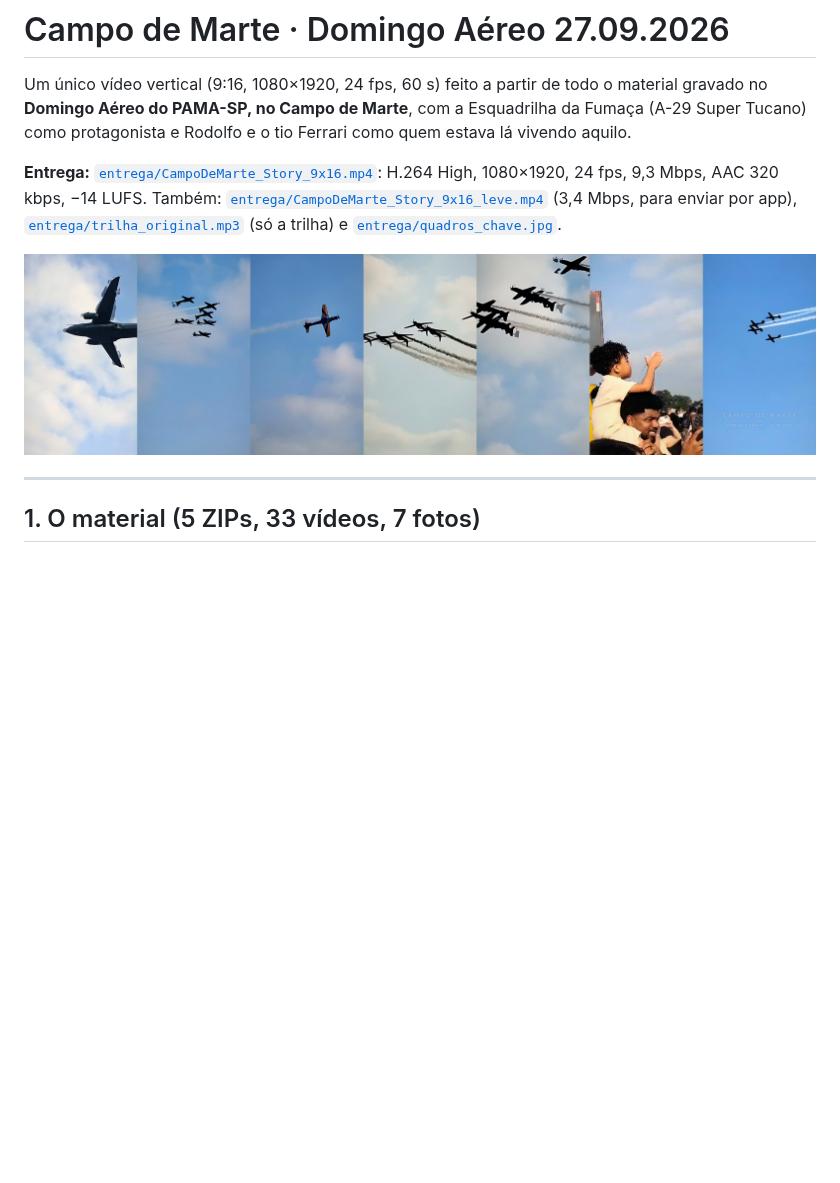
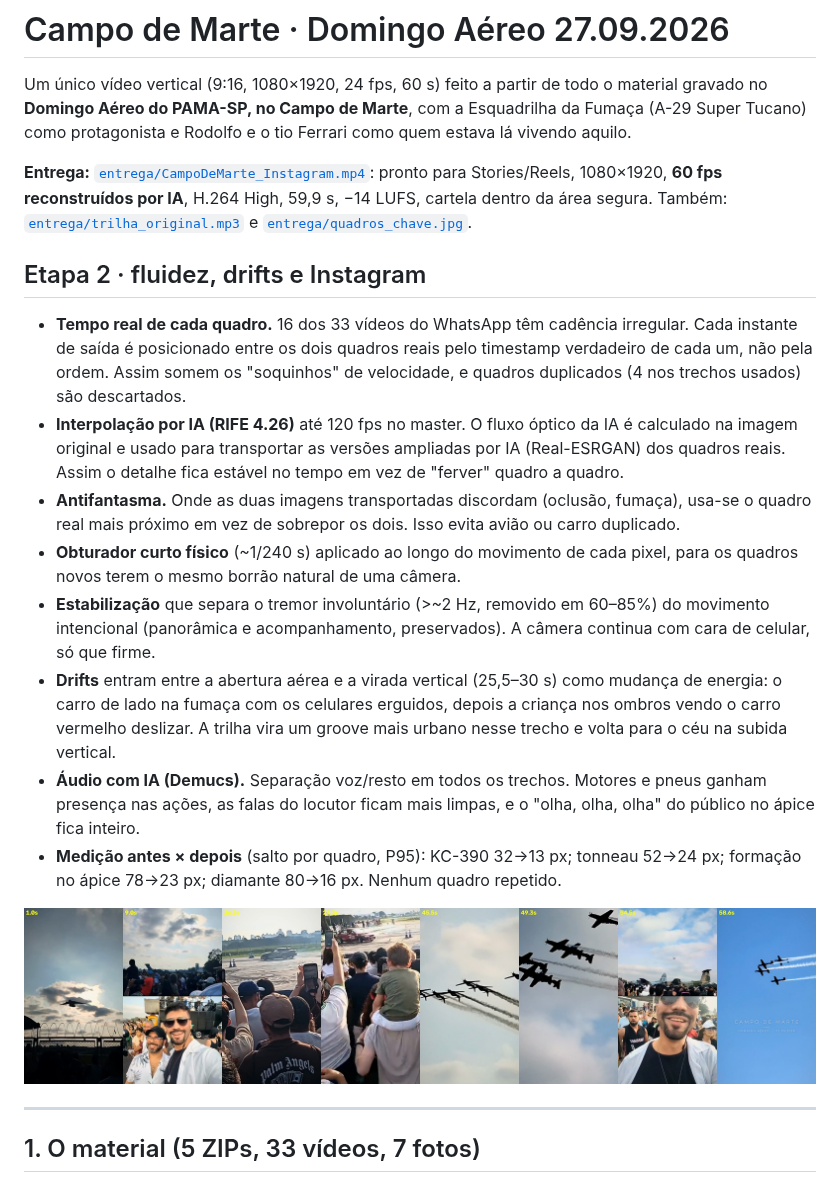
Before and after one commit to Domish696/Video, a Markdown page: README.md, the part around the change. GitHub-like rendering; pictures changed too: entrega/quadros_chave.jpg; blank space fills up the shorter version.

```diff
--- a/README.md
+++ b/README.md
@@ -4,10 +4,31 @@ Um único vídeo vertical (9:16, 1080×1920, 24 fps, 60 s) feito a partir de tod
 **Domingo Aéreo do PAMA-SP, no Campo de Marte**, com a Esquadrilha da Fumaça (A-29 Super Tucano) como
 protagonista e Rodolfo e o tio Ferrari como quem estava lá vivendo aquilo.
 
-**Entrega:** [`entrega/CampoDeMarte_Story_9x16.mp4`](entrega/CampoDeMarte_Story_9x16.mp4): H.264 High, 1080×1920,
-24 fps, 9,3 Mbps, AAC 320 kbps, −14 LUFS. Também:
-[`entrega/CampoDeMarte_Story_9x16_leve.mp4`](entrega/CampoDeMarte_Story_9x16_leve.mp4) (3,4 Mbps, para enviar por app), [`entrega/trilha_original.mp3`](entrega/trilha_original.mp3) (só a trilha) e
-[`entrega/quadros_chave.jpg`](entrega/quadros_chave.jpg).
+**Entrega:** [`entrega/CampoDeMarte_Instagram.mp4`](entrega/CampoDeMarte_Instagram.mp4): pronto para Stories/Reels,
+1080×1920, **60 fps reconstruídos por IA**, H.264 High, 59,9 s, −14 LUFS, cartela dentro da área segura. Também:
+[`entrega/trilha_original.mp3`](entrega/trilha_original.mp3) e [`entrega/quadros_chave.jpg`](entrega/quadros_chave.jpg).
+
+## Etapa 2 · fluidez, drifts e Instagram
+
+- **Tempo real de cada quadro.** 16 dos 33 vídeos do WhatsApp têm cadência irregular. Cada instante de
+  saída é posicionado entre os dois quadros reais pelo timestamp verdadeiro de cada um, não pela ordem.
+  Assim somem os "soquinhos" de velocidade, e quadros duplicados (4 nos trechos usados) são descartados.
+- **Interpolação por IA (RIFE 4.26)** até 120 fps no master. O fluxo óptico da IA é calculado na imagem
+  original e usado para transportar as versões ampliadas por IA (Real-ESRGAN) dos quadros reais. Assim o
+  detalhe fica estável no tempo em vez de "ferver" quadro a quadro.
+- **Antifantasma.** Onde as duas imagens transportadas discordam (oclusão, fumaça), usa-se o quadro real
+  mais próximo em vez de sobrepor os dois. Isso evita avião ou carro duplicado.
+- **Obturador curto físico** (~1/240 s) aplicado ao longo do movimento de cada pixel, para os quadros
+  novos terem o mesmo borrão natural de uma câmera.
+- **Estabilização** que separa o tremor involuntário (>~2 Hz, removido em 60–85%) do movimento intencional
+  (panorâmica e acompanhamento, preservados). A câmera continua com cara de celular, só que firme.
+- **Drifts** entram entre a abertura aérea e a virada vertical (25,5–30 s) como mudança de energia: o
+  carro de lado na fumaça com os celulares erguidos, depois a criança nos ombros vendo o carro vermelho
+  deslizar. A trilha vira um groove mais urbano nesse trecho e volta para o céu na subida vertical.
+- **Áudio com IA (Demucs).** Separação voz/resto em todos os trechos. Motores e pneus ganham presença nas
+  ações, as falas do locutor ficam mais limpas, e o "olha, olha, olha" do público no ápice fica inteiro.
+- **Medição antes × depois** (salto por quadro, P95): KC-390 32→13 px; tonneau 52→24 px; formação no ápice
+  78→23 px; diamante 80→16 px. Nenhum quadro repetido.
 
 ![quadros-chave](entrega/quadros_chave.jpg)
 
```
Also changed, not shown: 13 other files.
